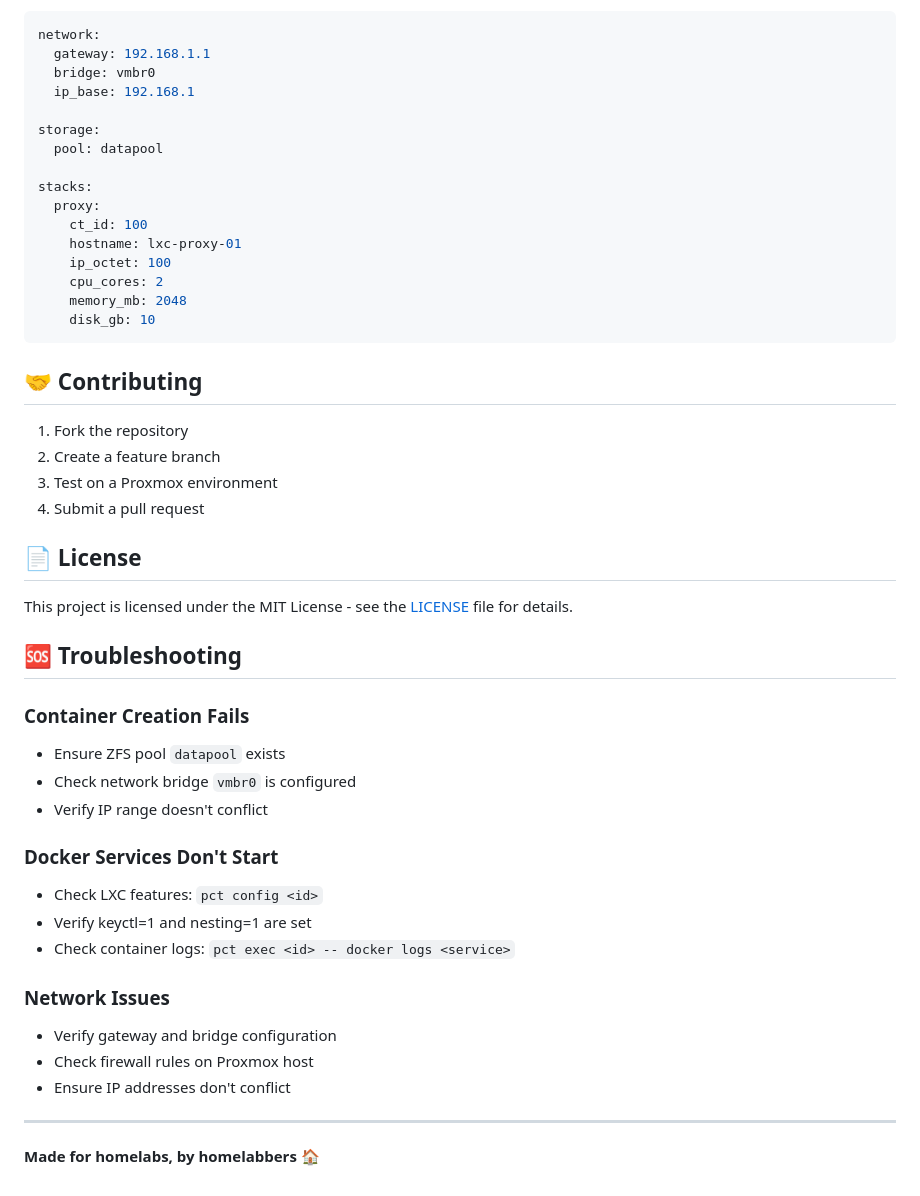
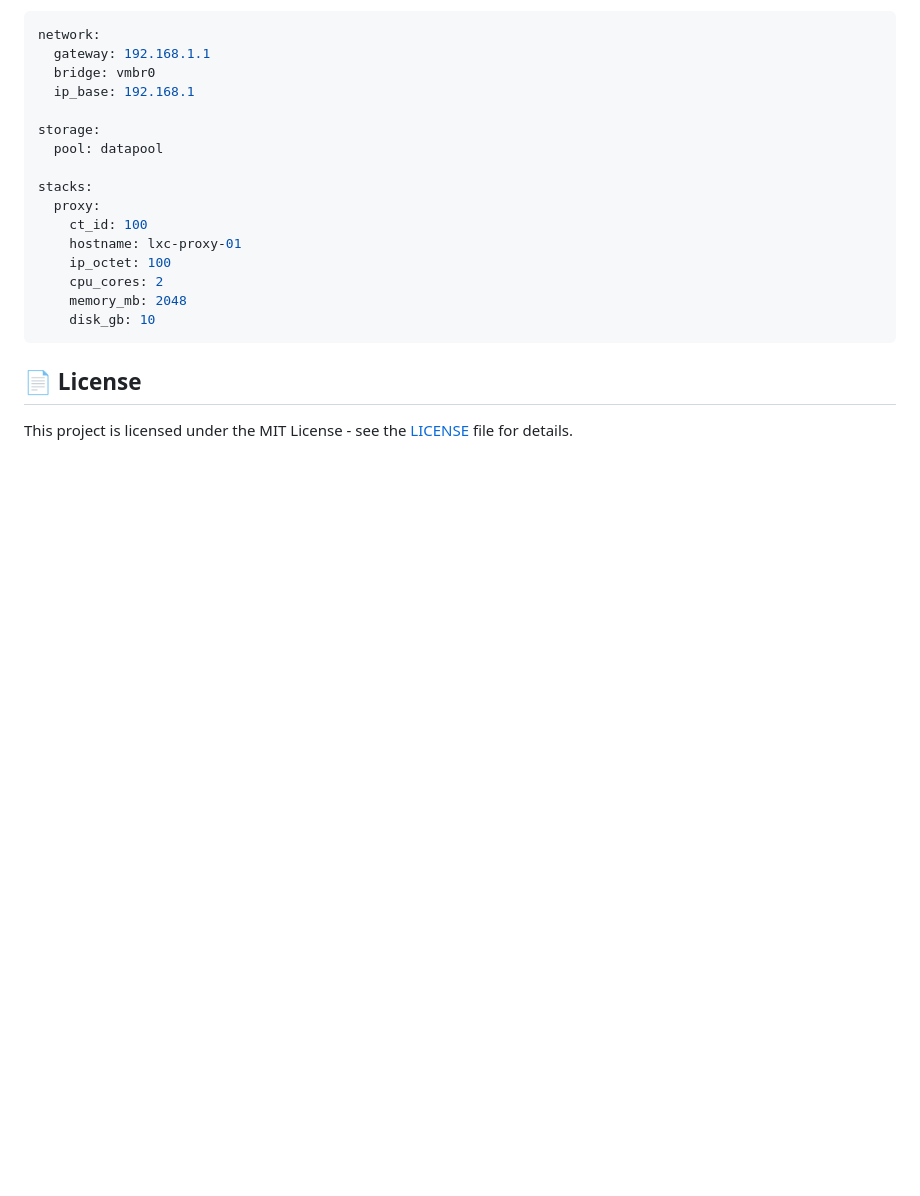
Before and after one commit to Yakrel/proxmox-homelab-automation, a Markdown page: README.md, the part around the change. GitHub-like rendering; blank space fills up the shorter version.

Commit message:
Clean up README by removing Troubleshooting and Contributing sections
- Remove Contributing section (basic fork/PR workflow not needed)
- Remove Troubleshooting section (prefer fail-fast approach over detailed troubleshooting)
- Keep documentation minimal and focused per project philosophy

````diff
--- a/README.md
+++ b/README.md
@@ -176,34 +176,6 @@ stacks:
     disk_gb: 10
 ```
 
-## 🤝 Contributing
-
-1. Fork the repository
-2. Create a feature branch
-3. Test on a Proxmox environment
-4. Submit a pull request
-
 ## 📄 License
 
 This project is licensed under the MIT License - see the [LICENSE](LICENSE) file for details.
-
-## 🆘 Troubleshooting
-
-### Container Creation Fails
-- Ensure ZFS pool `datapool` exists
-- Check network bridge `vmbr0` is configured
-- Verify IP range doesn't conflict
-
-### Docker Services Don't Start
-- Check LXC features: `pct config <id>`
-- Verify keyctl=1 and nesting=1 are set
-- Check container logs: `pct exec <id> -- docker logs <service>`
-
-### Network Issues
-- Verify gateway and bridge configuration
-- Check firewall rules on Proxmox host
-- Ensure IP addresses don't conflict
-
----
-
-**Made for homelabs, by homelabbers** 🏠
````
